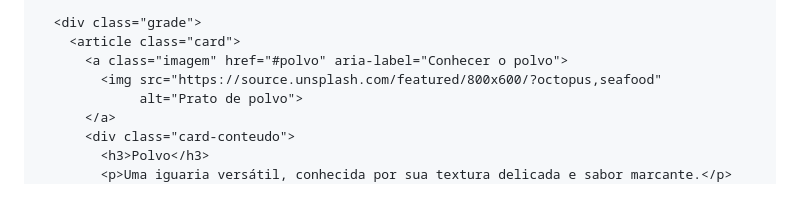
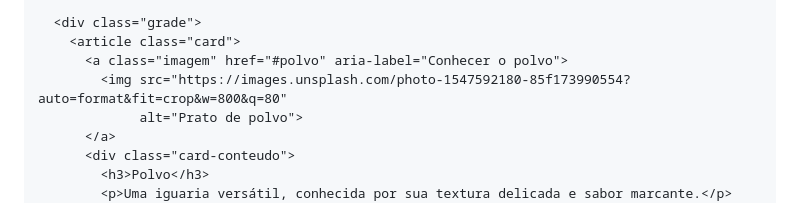
Before and after one commit to eugablisboa123/cocina-del-mare, a Markdown page: README.md, the part around the change. Rendered like a GitHub page.

Commit message:
Ajusta imagem do polvo

```diff
--- a/README.md
+++ b/README.md
@@ -311,7 +311,7 @@
       <div class="grade">
         <article class="card">
           <a class="imagem" href="#polvo" aria-label="Conhecer o polvo">
-            <img src="https://source.unsplash.com/featured/800x600/?octopus,seafood"
+            <img src="https://images.unsplash.com/photo-1547592180-85f173990554?auto=format&fit=crop&w=800&q=80"
                  alt="Prato de polvo">
           </a>
           <div class="card-conteudo">
```
